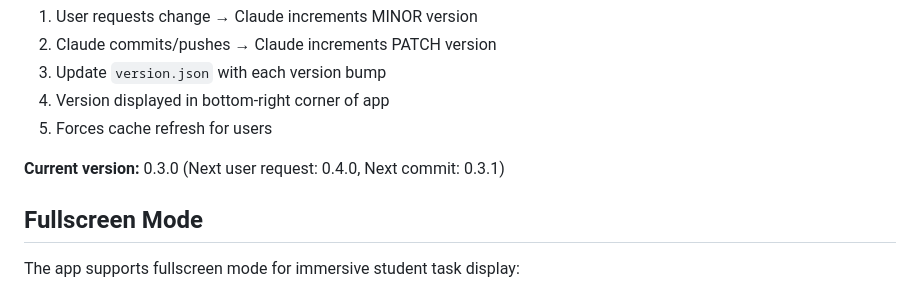
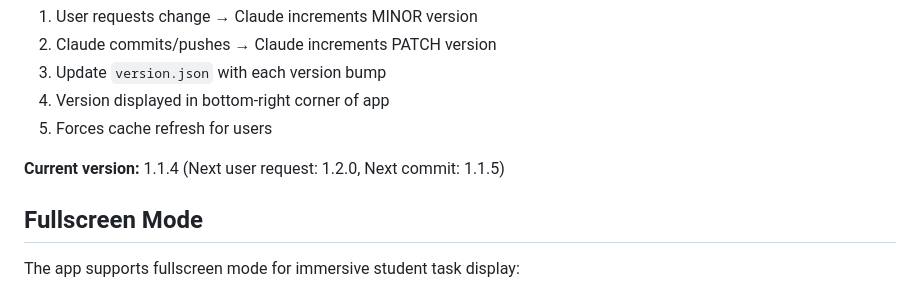
Before and after one commit to Mr-Dangerous/music-teaching-assistant, a Markdown page: CLAUDE.md, the part around the change. GitHub-like rendering.

Commit message:
docs: Update current version in CLAUDE.md to 1.1.4

```diff
--- a/CLAUDE.md
+++ b/CLAUDE.md
@@ -317,7 +317,7 @@ Version format: `MAJOR.MINOR.PATCH` (e.g., 0.3.0)
 4. Version displayed in bottom-right corner of app
 5. Forces cache refresh for users
 
-**Current version:** 0.3.0 (Next user request: 0.4.0, Next commit: 0.3.1)
+**Current version:** 1.1.4 (Next user request: 1.2.0, Next commit: 1.1.5)
 
 
 ## Fullscreen Mode
```
